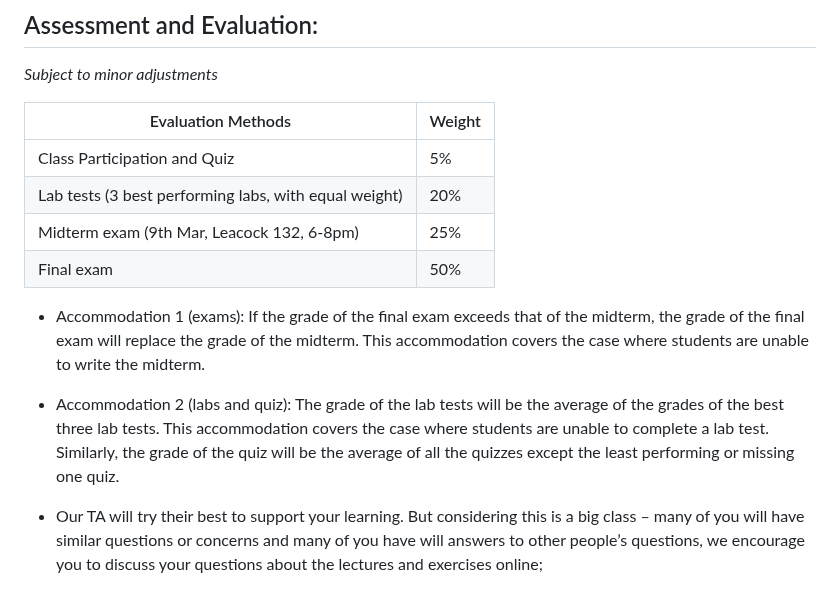
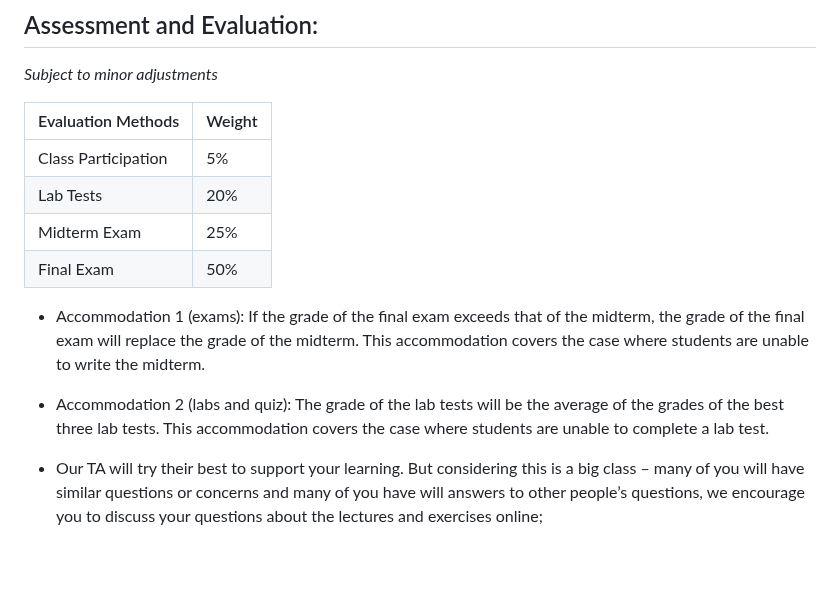
Before and after one commit to jin-guo/COMP303, a Markdown page: README.md, the part around the change. Drawn GitHub-style; blank space fills up the shorter version.

```diff
--- a/README.md
+++ b/README.md
@@ -59,14 +59,14 @@ COMP 206 and COMP 250. Please also perform the [self assessment](https://github.
 
 | Evaluation Methods                         | Weight |
 | ------------------------------------------ | ------ |
-| Class Participation and Quiz               | 5%    |
-| Lab tests (3 best performing labs, with equal weight)           | 20%    |
-| Midterm exam (9th Mar, Leacock 132, 6-8pm) | 25%    |
-| Final exam                                 | 50%    |
+| Class Participation               | 5%    |
+| Lab Tests         | 20%    |
+| Midterm Exam | 25%    |
+| Final Exam                                 | 50%    |
 
 
 - Accommodation 1 (exams): If the grade of the final exam exceeds that of the midterm, the grade of the final exam will replace the grade of the midterm. This accommodation covers the case where students are unable to write the midterm.
-- Accommodation 2 (labs and quiz): The grade of the lab tests will be the average of the grades of the best three lab tests. This accommodation covers the case where students are unable to complete a lab test. Similarly, the grade of the quiz will be the average of all the quizzes except the least performing or missing one quiz.
+- Accommodation 2 (labs and quiz): The grade of the lab tests will be the average of the grades of the best three lab tests. This accommodation covers the case where students are unable to complete a lab test.
 
 - Our TA will try their best to support your learning. But considering this is a big class – many of you will have similar questions or concerns and many of you have will answers to other people’s questions, we encourage you to discuss your questions about the lectures and exercises online;
 - Every module of the lecture will come with [exercises provided by the textbook](https://github.com/prmr/DesignBook). Those are for your practice and will not be graded. Instead, your practical skills will be evaluated through a series of design assignments and lab tests throughout the semester.
```
